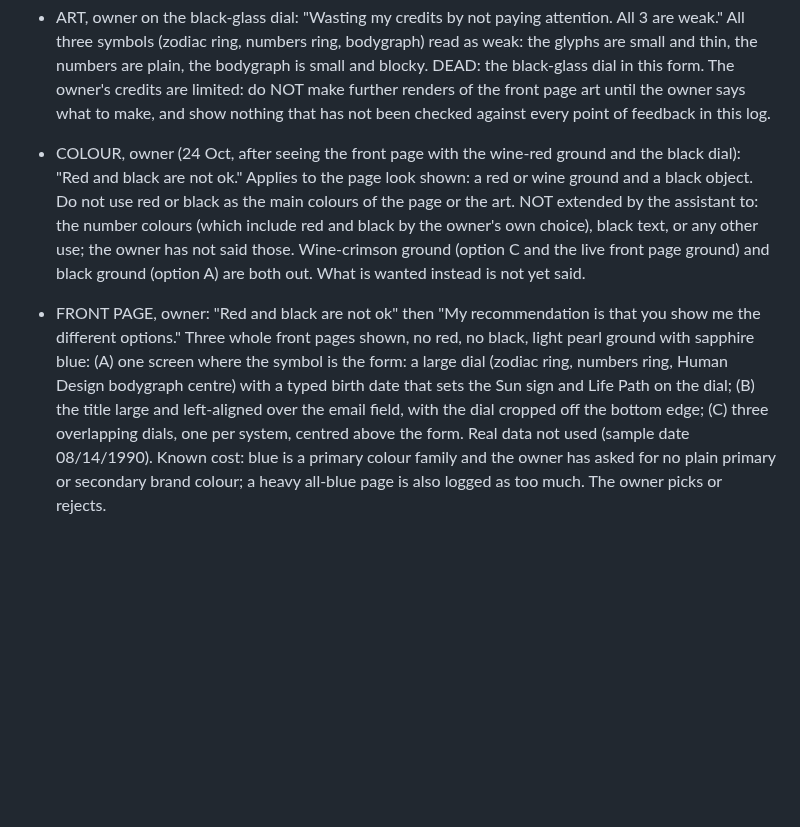
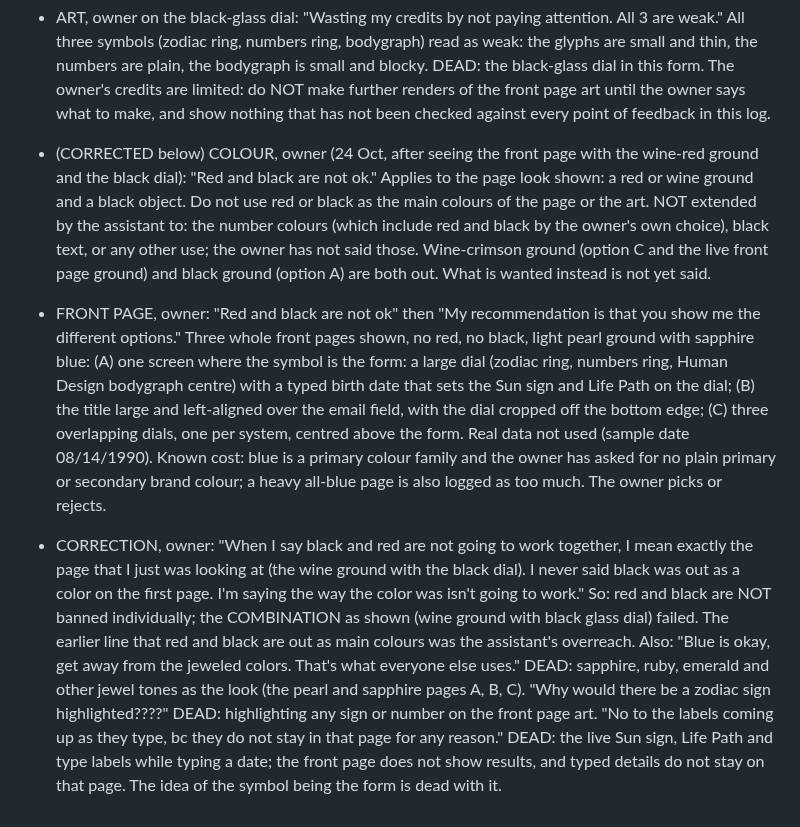
Before and after one commit to kamiwinther22-source/Know-your-energy, a Markdown page: FEEDBACK-LOG.md, the part around the change. Rendered like a GitHub page; blank space fills up the shorter version.

Commit message:
Log correction: combination failed, not the colours; no jewel tones; no highlights or live labels
Co-Authored-By: Claude Sonnet 5.5 <noreply@anthropic.com>
Claude-Session: https://claude.ai/code/session_01VUYaRSWtZwzk5QCFFUaQkr

```diff
--- a/FEEDBACK-LOG.md
+++ b/FEEDBACK-LOG.md
@@ -234,6 +234,8 @@ Plain vertical stack of panels; even grid of tiles; arches and curved cards; swi
 
 - ART, owner on the black-glass dial: "Wasting my credits by not paying attention. All 3 are weak." All three symbols (zodiac ring, numbers ring, bodygraph) read as weak: the glyphs are small and thin, the numbers are plain, the bodygraph is small and blocky. DEAD: the black-glass dial in this form. The owner's credits are limited: do NOT make further renders of the front page art until the owner says what to make, and show nothing that has not been checked against every point of feedback in this log.
 
-- COLOUR, owner (24 Oct, after seeing the front page with the wine-red ground and the black dial): "Red and black are not ok." Applies to the page look shown: a red or wine ground and a black object. Do not use red or black as the main colours of the page or the art. NOT extended by the assistant to: the number colours (which include red and black by the owner's own choice), black text, or any other use; the owner has not said those. Wine-crimson ground (option C and the live front page ground) and black ground (option A) are both out. What is wanted instead is not yet said.
+- (CORRECTED below) COLOUR, owner (24 Oct, after seeing the front page with the wine-red ground and the black dial): "Red and black are not ok." Applies to the page look shown: a red or wine ground and a black object. Do not use red or black as the main colours of the page or the art. NOT extended by the assistant to: the number colours (which include red and black by the owner's own choice), black text, or any other use; the owner has not said those. Wine-crimson ground (option C and the live front page ground) and black ground (option A) are both out. What is wanted instead is not yet said.
 
 - FRONT PAGE, owner: "Red and black are not ok" then "My recommendation is that you show me the different options." Three whole front pages shown, no red, no black, light pearl ground with sapphire blue: (A) one screen where the symbol is the form: a large dial (zodiac ring, numbers ring, Human Design bodygraph centre) with a typed birth date that sets the Sun sign and Life Path on the dial; (B) the title large and left-aligned over the email field, with the dial cropped off the bottom edge; (C) three overlapping dials, one per system, centred above the form. Real data not used (sample date 08/14/1990). Known cost: blue is a primary colour family and the owner has asked for no plain primary or secondary brand colour; a heavy all-blue page is also logged as too much. The owner picks or rejects.
+
+- CORRECTION, owner: "When I say black and red are not going to work together, I mean exactly the page that I just was looking at (the wine ground with the black dial). I never said black was out as a color on the first page. I'm saying the way the color was isn't going to work." So: red and black are NOT banned individually; the COMBINATION as shown (wine ground with black glass dial) failed. The earlier line that red and black are out as main colours was the assistant's overreach. Also: "Blue is okay, get away from the jeweled colors. That's what everyone else uses." DEAD: sapphire, ruby, emerald and other jewel tones as the look (the pearl and sapphire pages A, B, C). "Why would there be a zodiac sign highlighted????" DEAD: highlighting any sign or number on the front page art. "No to the labels coming up as they type, bc they do not stay in that page for any reason." DEAD: the live Sun sign, Life Path and type labels while typing a date; the front page does not show results, and typed details do not stay on that page. The idea of the symbol being the form is dead with it.
```
